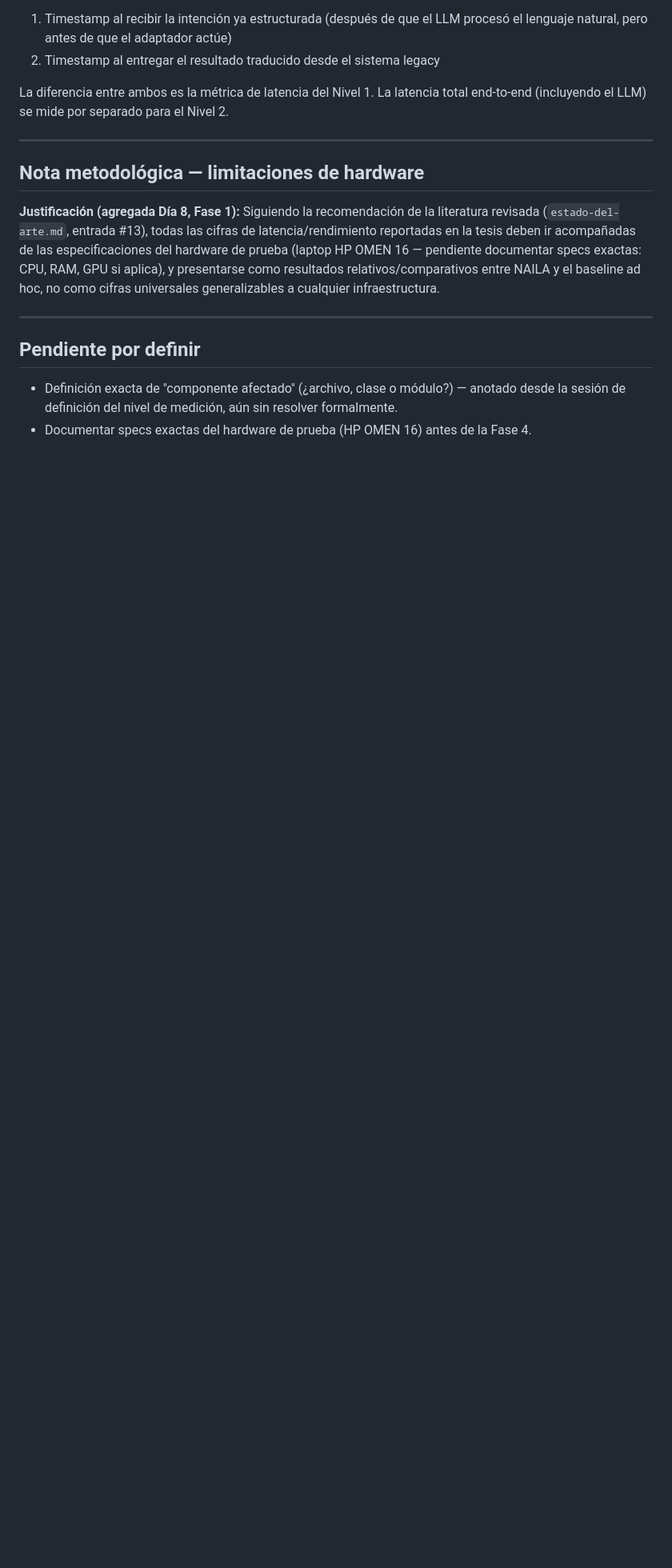
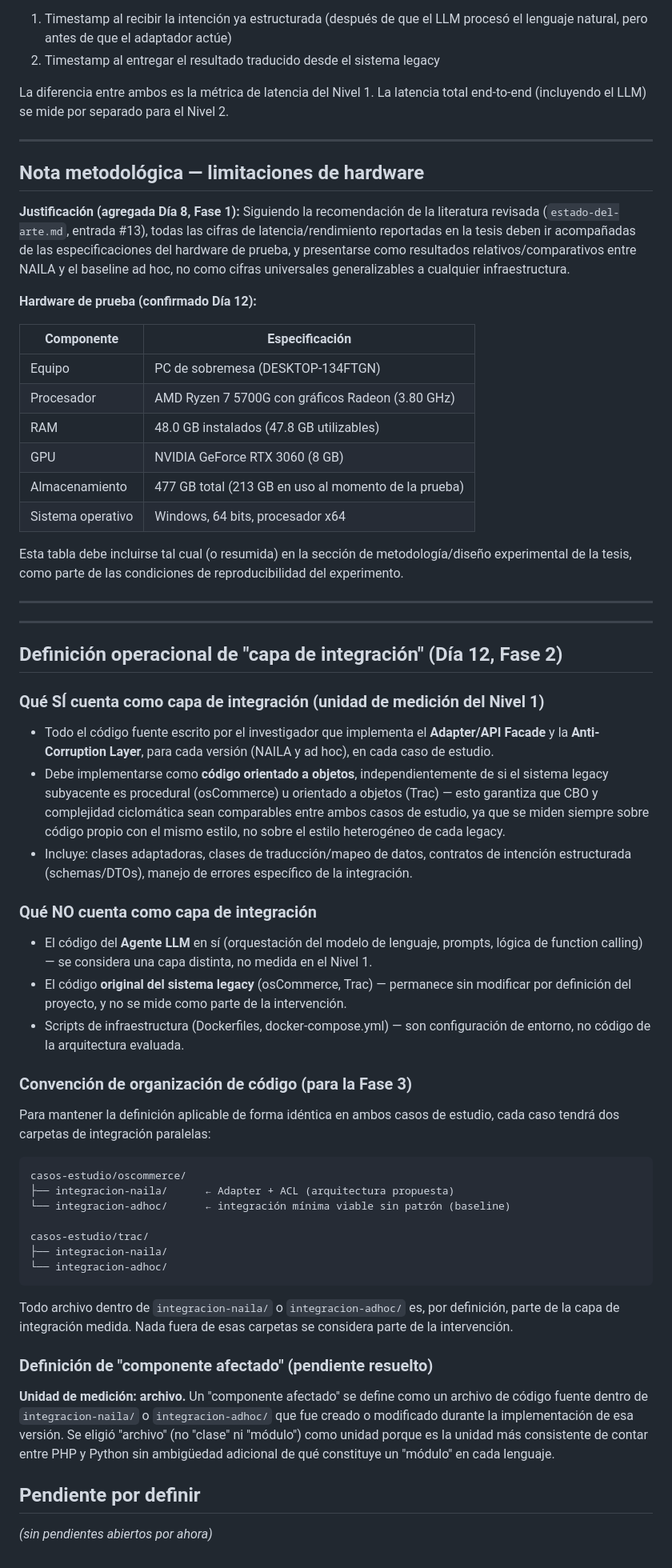
Before and after one commit to KennethCendales/naila-thesis, a Markdown page: documentos-tesis/operacionalizacion-variables.md, the part around the change. Shown at 80% size. GitHub-like rendering; blank space fills up the shorter version.

Commit message:
Corrección: specs reales de hardware de prueba (PC sobremesa, no HP OMEN 16)

````diff
--- a/documentos-tesis/operacionalizacion-variables.md
+++ b/documentos-tesis/operacionalizacion-variables.md
@@ -40,11 +40,59 @@ La diferencia entre ambos es la métrica de latencia del Nivel 1. La latencia to
 
 ## Nota metodológica — limitaciones de hardware
 
-**Justificación (agregada Día 8, Fase 1):** Siguiendo la recomendación de la literatura revisada (`estado-del-arte.md`, entrada #13), todas las cifras de latencia/rendimiento reportadas en la tesis deben ir acompañadas de las especificaciones del hardware de prueba (laptop HP OMEN 16 — pendiente documentar specs exactas: CPU, RAM, GPU si aplica), y presentarse como resultados relativos/comparativos entre NAILA y el baseline ad hoc, no como cifras universales generalizables a cualquier infraestructura.
+**Justificación (agregada Día 8, Fase 1):** Siguiendo la recomendación de la literatura revisada (`estado-del-arte.md`, entrada #13), todas las cifras de latencia/rendimiento reportadas en la tesis deben ir acompañadas de las especificaciones del hardware de prueba, y presentarse como resultados relativos/comparativos entre NAILA y el baseline ad hoc, no como cifras universales generalizables a cualquier infraestructura.
+
+**Hardware de prueba (confirmado Día 12):**
+
+| Componente | Especificación |
+|---|---|
+| Equipo | PC de sobremesa (DESKTOP-134FTGN) |
+| Procesador | AMD Ryzen 7 5700G con gráficos Radeon (3.80 GHz) |
+| RAM | 48.0 GB instalados (47.8 GB utilizables) |
+| GPU | NVIDIA GeForce RTX 3060 (8 GB) |
+| Almacenamiento | 477 GB total (213 GB en uso al momento de la prueba) |
+| Sistema operativo | Windows, 64 bits, procesador x64 |
+
+Esta tabla debe incluirse tal cual (o resumida) en la sección de metodología/diseño experimental de la tesis, como parte de las condiciones de reproducibilidad del experimento.
 
 ---
 
+---
+
+## Definición operacional de "capa de integración" (Día 12, Fase 2)
+
+### Qué SÍ cuenta como capa de integración (unidad de medición del Nivel 1)
+
+- Todo el código fuente escrito por el investigador que implementa el **Adapter/API Facade** y la **Anti-Corruption Layer**, para cada versión (NAILA y ad hoc), en cada caso de estudio.
+- Debe implementarse como **código orientado a objetos**, independientemente de si el sistema legacy subyacente es procedural (osCommerce) u orientado a objetos (Trac) — esto garantiza que CBO y complejidad ciclomática sean comparables entre ambos casos de estudio, ya que se miden siempre sobre código propio con el mismo estilo, no sobre el estilo heterogéneo de cada legacy.
+- Incluye: clases adaptadoras, clases de traducción/mapeo de datos, contratos de intención estructurada (schemas/DTOs), manejo de errores específico de la integración.
+
+### Qué NO cuenta como capa de integración
+
+- El código del **Agente LLM** en sí (orquestación del modelo de lenguaje, prompts, lógica de function calling) — se considera una capa distinta, no medida en el Nivel 1.
+- El código **original del sistema legacy** (osCommerce, Trac) — permanece sin modificar por definición del proyecto, y no se mide como parte de la intervención.
+- Scripts de infraestructura (Dockerfiles, docker-compose.yml) — son configuración de entorno, no código de la arquitectura evaluada.
+
+### Convención de organización de código (para la Fase 3)
+
+Para mantener la definición aplicable de forma idéntica en ambos casos de estudio, cada caso tendrá dos carpetas de integración paralelas:
+
+```
+casos-estudio/oscommerce/
+├── integracion-naila/      ← Adapter + ACL (arquitectura propuesta)
+└── integracion-adhoc/      ← integración mínima viable sin patrón (baseline)
+
+casos-estudio/trac/
+├── integracion-naila/
+└── integracion-adhoc/
+```
+
+Todo archivo dentro de `integracion-naila/` o `integracion-adhoc/` es, por definición, parte de la capa de integración medida. Nada fuera de esas carpetas se considera parte de la intervención.
+
+### Definición de "componente afectado" (pendiente resuelto)
+
+**Unidad de medición: archivo.** Un "componente afectado" se define como un archivo de código fuente dentro de `integracion-naila/` o `integracion-adhoc/` que fue creado o modificado durante la implementación de esa versión. Se eligió "archivo" (no "clase" ni "módulo") como unidad porque es la unidad más consistente de contar entre PHP y Python sin ambigüedad adicional de qué constituye un "módulo" en cada lenguaje.
+
 ## Pendiente por definir
 
-- Definición exacta de "componente afectado" (¿archivo, clase o módulo?) — anotado desde la sesión de definición del nivel de medición, aún sin resolver formalmente.
-- Documentar specs exactas del hardware de prueba (HP OMEN 16) antes de la Fase 4.
+_(sin pendientes abiertos por ahora)_
````
